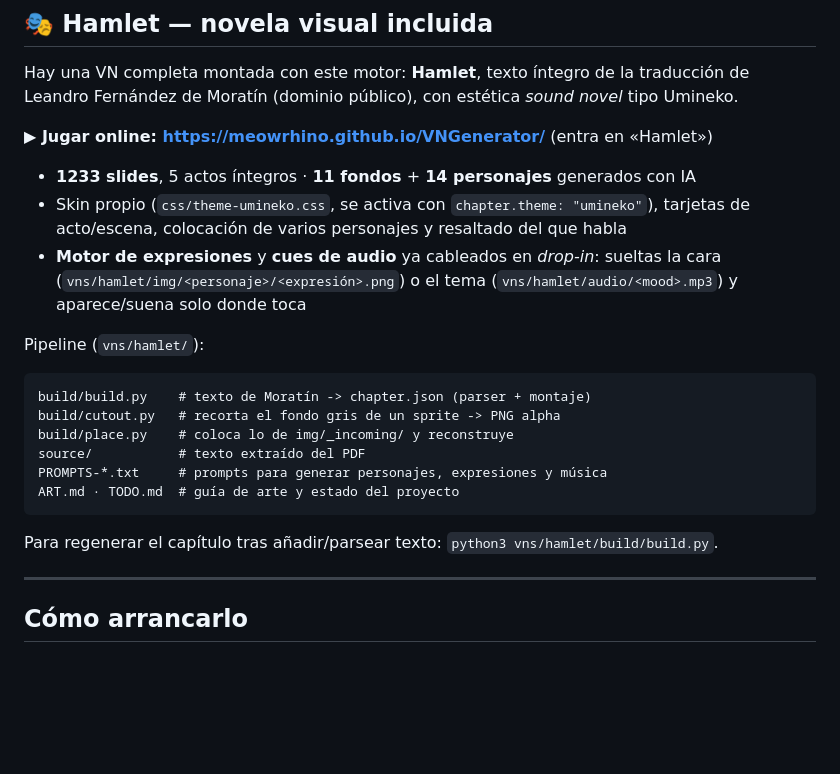
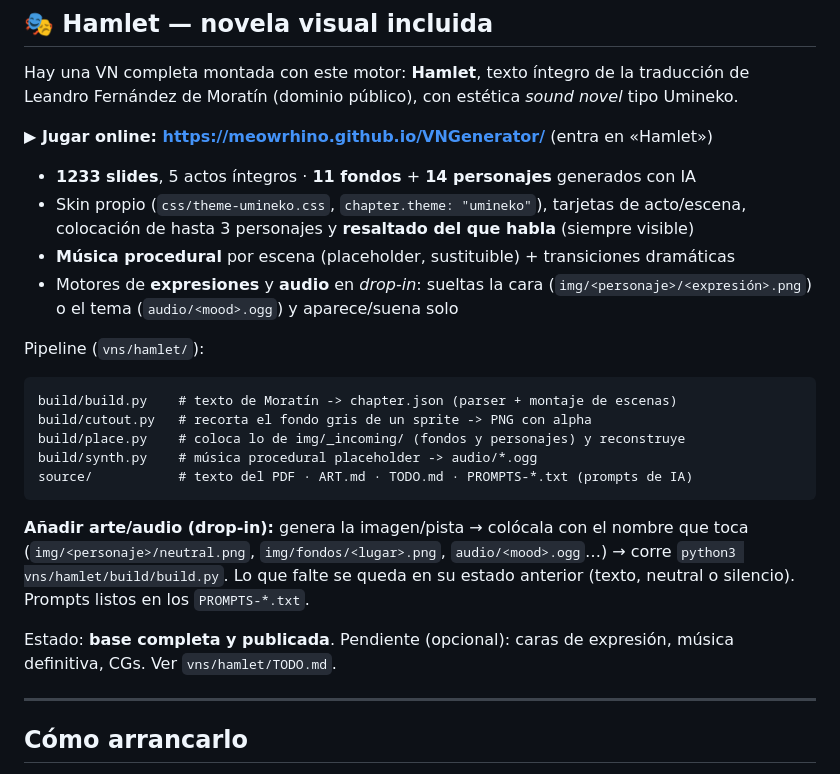
Before and after one commit to meowrhino/VNGenerator, a Markdown page: README.md, the part around the change. GitHub-like rendering; blank space fills up the shorter version.

Commit message:
docs: completar README de Hamlet (música procedural, flujo drop-in, estado)
Co-Authored-By: Claude Opus 4.8 <noreply@anthropic.com>

````diff
--- a/README.md
+++ b/README.md
@@ -14,24 +14,29 @@ Leandro Fernández de Moratín (dominio público), con estética *sound novel* t
 **▶ Jugar online: https://meowrhino.github.io/VNGenerator/** (entra en «Hamlet»)
 
 - **1233 slides**, 5 actos íntegros · **11 fondos** + **14 personajes** generados con IA
-- Skin propio (`css/theme-umineko.css`, se activa con `chapter.theme: "umineko"`), tarjetas
-  de acto/escena, colocación de varios personajes y resaltado del que habla
-- **Motor de expresiones** y **cues de audio** ya cableados en *drop-in*: sueltas la cara
-  (`vns/hamlet/img/<personaje>/<expresión>.png`) o el tema (`vns/hamlet/audio/<mood>.mp3`)
-  y aparece/suena solo donde toca
+- Skin propio (`css/theme-umineko.css`, `chapter.theme: "umineko"`), tarjetas de acto/escena,
+  colocación de hasta 3 personajes y **resaltado del que habla** (siempre visible)
+- **Música procedural** por escena (placeholder, sustituible) + transiciones dramáticas
+- Motores de **expresiones** y **audio** en *drop-in*: sueltas la cara
+  (`img/<personaje>/<expresión>.png`) o el tema (`audio/<mood>.ogg`) y aparece/suena solo
 
 Pipeline (`vns/hamlet/`):
 
 ```
-build/build.py    # texto de Moratín -> chapter.json (parser + montaje)
-build/cutout.py   # recorta el fondo gris de un sprite -> PNG alpha
-build/place.py    # coloca lo de img/_incoming/ y reconstruye
-source/           # texto extraído del PDF
-PROMPTS-*.txt     # prompts para generar personajes, expresiones y música
-ART.md · TODO.md  # guía de arte y estado del proyecto
+build/build.py    # texto de Moratín -> chapter.json (parser + montaje de escenas)
+build/cutout.py   # recorta el fondo gris de un sprite -> PNG con alpha
+build/place.py    # coloca lo de img/_incoming/ (fondos y personajes) y reconstruye
+build/synth.py    # música procedural placeholder -> audio/*.ogg
+source/           # texto del PDF · ART.md · TODO.md · PROMPTS-*.txt (prompts de IA)
 ```
 
-Para regenerar el capítulo tras añadir/parsear texto: `python3 vns/hamlet/build/build.py`.
+**Añadir arte/audio (drop-in):** genera la imagen/pista → colócala con el nombre que toca
+(`img/<personaje>/neutral.png`, `img/fondos/<lugar>.png`, `audio/<mood>.ogg`…) → corre
+`python3 vns/hamlet/build/build.py`. Lo que falte se queda en su estado anterior (texto,
+neutral o silencio). Prompts listos en los `PROMPTS-*.txt`.
+
+Estado: **base completa y publicada**. Pendiente (opcional): caras de expresión, música
+definitiva, CGs. Ver `vns/hamlet/TODO.md`.
 
 ---
 
````
